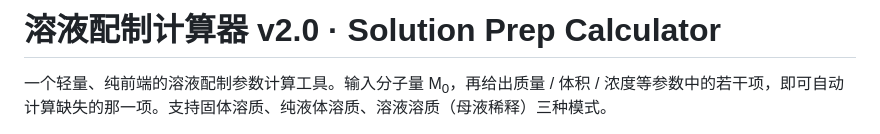
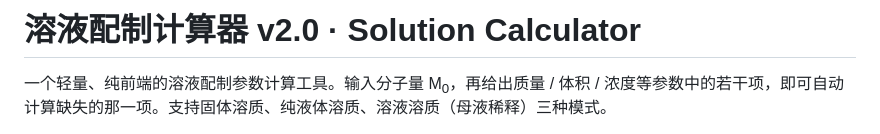
Before and after one commit to DAWN0054/solution-calculator, a Markdown page: v2.0/README.md, the part around the change. Drawn GitHub-style.

Commit message:
Update README.md
solution-calculator v2.0

```diff
--- a/v2.0/README.md
+++ b/v2.0/README.md
@@ -1,4 +1,4 @@
-# 溶液配制计算器 v2.0 · Solution Prep Calculator
+# 溶液配制计算器 v2.0 · Solution Calculator
 
 一个轻量、纯前端的溶液配制参数计算工具。输入分子量 M<sub>0</sub>，再给出质量 / 体积 / 浓度等参数中的若干项，即可自动计算缺失的那一项。支持固体溶质、纯液体溶质、溶液溶质（母液稀释）三种模式。
 
```
